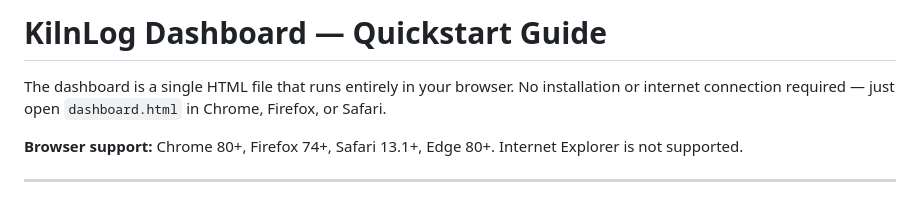
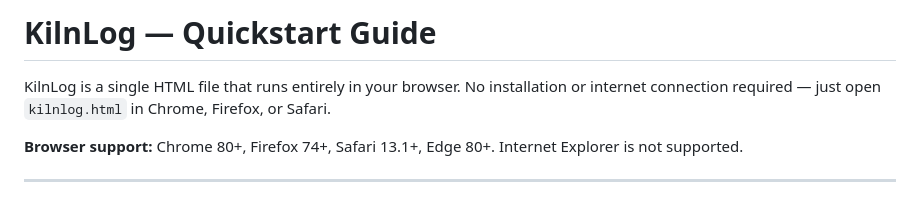
Before and after one commit to eabredder/KilnLog, a Markdown page: README.md, the part around the change. Drawn GitHub-style.

```diff
--- a/README.md
+++ b/README.md
@@ -1,6 +1,6 @@
-# KilnLog Dashboard — Quickstart Guide
+# KilnLog — Quickstart Guide
 
-The dashboard is a single HTML file that runs entirely in your browser. No installation or internet connection required — just open `dashboard.html` in Chrome, Firefox, or Safari.
+KilnLog is a single HTML file that runs entirely in your browser. No installation or internet connection required — just open `kilnlog.html` in Chrome, Firefox, or Safari.
 
 **Browser support:** Chrome 80+, Firefox 74+, Safari 13.1+, Edge 80+. Internet Explorer is not supported.
 
```
